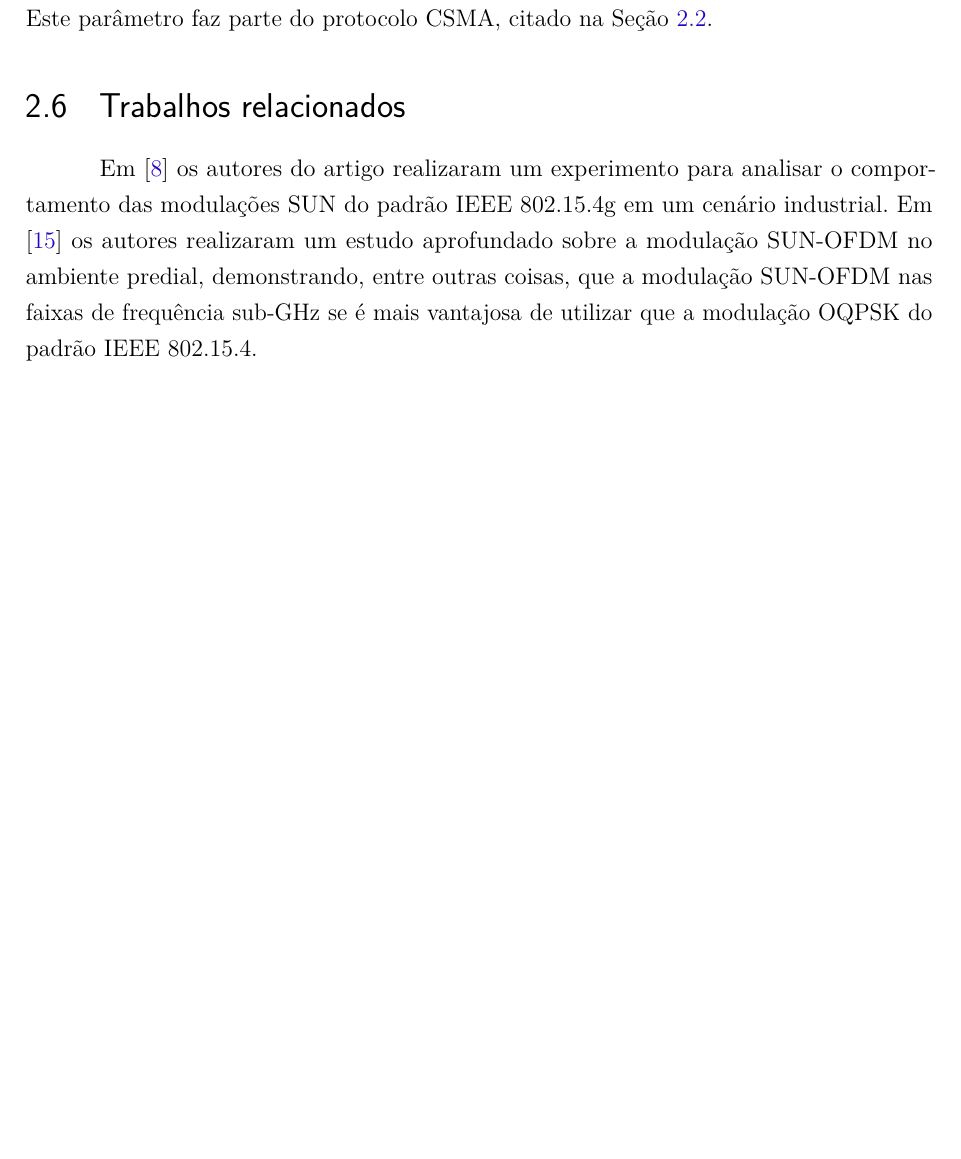
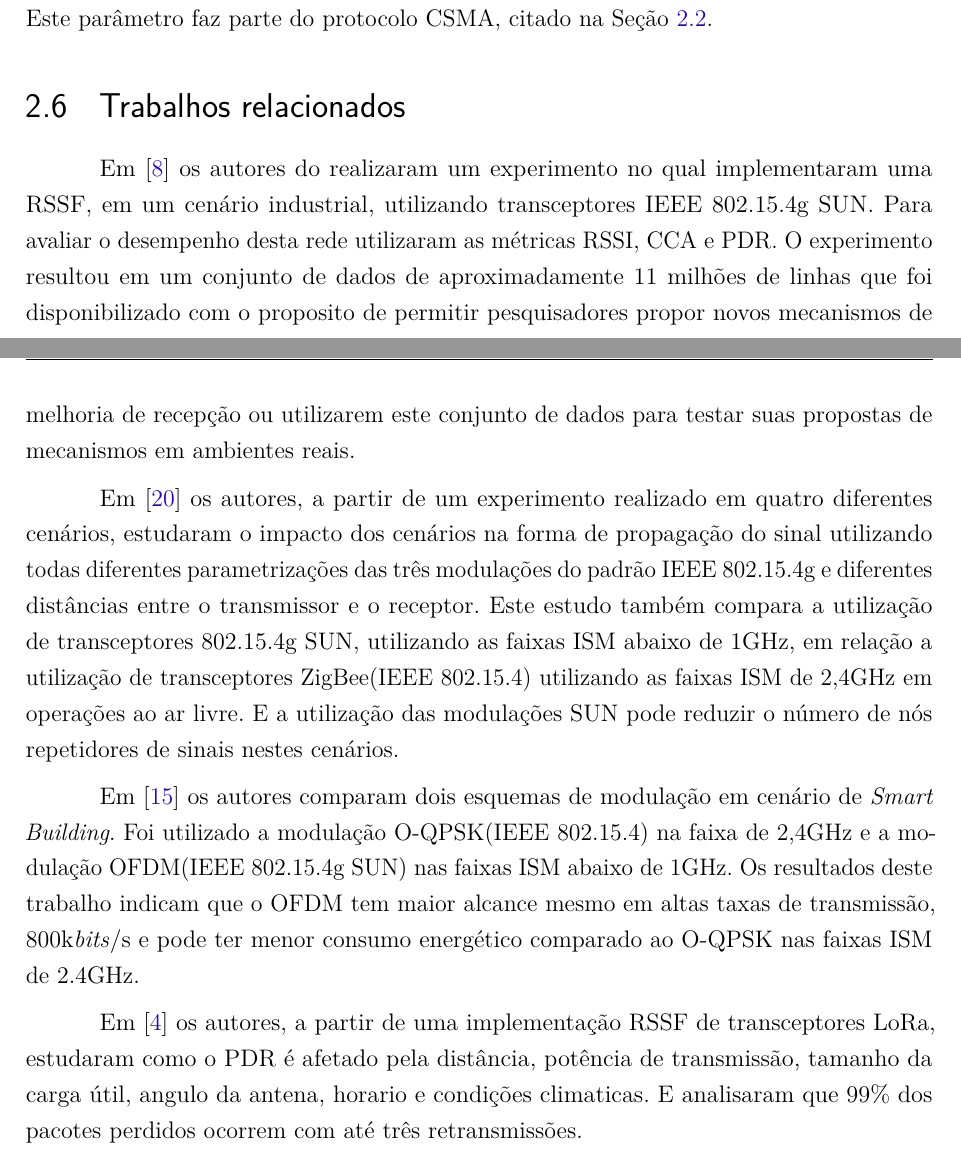
Before and after one commit to felipefbs/tcc, a LaTeX thesis (main.tex, which reads sections/textual/chapters/fundamentação.tex): part of page 22 of 33 before the commit and two parts of pages 22 and 23 of 34 after it, the two joined at a grey line, cut so that both start at the same text, the shorter picture padded with empty space. Compiled offline with pdfLaTeX.

Commit message:
Theoretical foundation  - related works

```diff
--- a/sections/textual/chapters/fundamentação.tex
+++ b/sections/textual/chapters/fundamentação.tex
@@ -179,4 +179,10 @@ PDR é um indicador de camada de aplicação que relaciona a quantidade de pacot
 CCA é uma forma de verificar o canal antes da transmissão, a fim de detectar se ele está em uso. Obtido a partir da verificação da energia no canal, é medido em dBm. Caso o valor medido esteja acima de um limiar pré-determinado o transmissor não pode transmitir e espera um tempo aleatório em milissegundos para verificar novamente o canal. Este parâmetro faz parte do protocolo CSMA, citado na Seção \ref{osi}.
 
 \section{Trabalhos relacionados}
- {Em \cite{tuset2020dataset} os autores do artigo realizaram um experimento para analisar o comportamento das modulações SUN do padrão IEEE 802.15.4g em um cenário industrial. Em  \cite{munoz2018overview} os autores realizaram um estudo aprofundado sobre a modulação SUN-OFDM no ambiente predial, demonstrando, entre outras coisas, que a modulação SUN-OFDM nas faixas de frequência sub-GHz se é mais vantajosa de utilizar que a modulação OQPSK do padrão IEEE 802.15.4.}
+Em \cite{tuset2020dataset} os autores do realizaram um experimento no qual implementaram uma RSSF, em um cenário industrial, utilizando transceptores IEEE 802.15.4g SUN. Para avaliar o desempenho desta rede utilizaram as métricas RSSI, CCA e PDR. O experimento resultou em um conjunto de dados de aproximadamente 11 milhões de linhas que foi disponibilizado com o proposito de permitir pesquisadores propor novos mecanismos  de melhoria de recepção ou utilizarem este conjunto de dados para testar suas propostas de mecanismos em ambientes reais.
+
+Em \cite{munoz2018evaluation} os autores, a partir de um experimento realizado em quatro diferentes cenários, estudaram o impacto dos cenários na forma de propagação do sinal utilizando todas diferentes parametrizações das três modulações do padrão IEEE 802.15.4g e diferentes distâncias entre o transmissor e o receptor. Este estudo também compara a utilização de transceptores 802.15.4g SUN, utilizando as faixas ISM abaixo de 1GHz, em relação a utilização de transceptores ZigBee(IEEE 802.15.4) utilizando as faixas ISM de 2,4GHz em operações ao ar livre. E a utilização das modulações SUN pode reduzir o número de nós repetidores de sinais nestes cenários.
+
+Em  \cite{munoz2018overview} os autores comparam dois esquemas de modulação em cenário de \emph{Smart Building}. Foi utilizado a modulação O-QPSK(IEEE 802.15.4) na faixa de 2,4GHz e a modulação OFDM(IEEE 802.15.4g SUN) nas faixas ISM abaixo de 1GHz. Os resultados deste trabalho indicam que o OFDM tem maior alcance mesmo em altas taxas de transmissão, 800k\emph{bits}/s e pode ter menor consumo energético comparado ao O-QPSK nas faixas ISM de 2.4GHz.
+
+Em \cite{wang2017performance} os autores, a partir de uma implementação RSSF de transceptores LoRa, estudaram como o PDR é afetado pela distância, potência de transmissão, tamanho da carga útil, angulo da antena, horario e condições climaticas. E analisaram que 99\% dos pacotes perdidos ocorrem com até três retransmissões.
```
Also changed, not shown: references.bib (+11 -0 lines).
